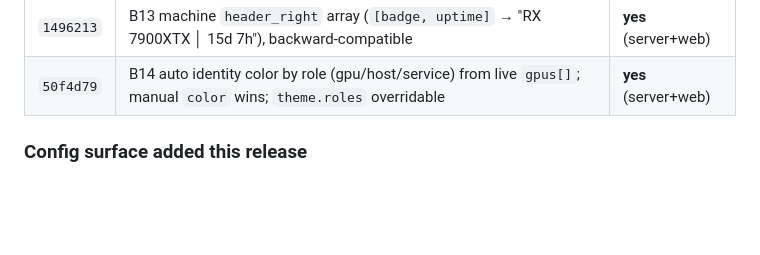
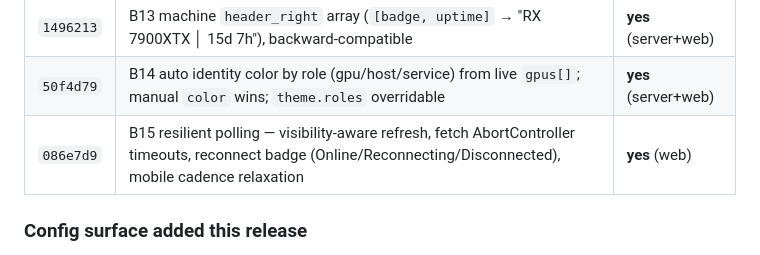
Before and after one commit to bevanho777-max/HomeNet-Hub, a Markdown page: CHANGELOG.md, the part around the change. GitHub-like rendering; blank space fills up the shorter version.

Commit message:
docs: add B15 to changelog
Co-Authored-By: Claude Opus 4.8 (1M context) <noreply@anthropic.com>

```diff
--- a/CHANGELOG.md
+++ b/CHANGELOG.md
@@ -56,6 +56,7 @@ Windows/Linux push agents, a v1 visual-parity pass, and 14 UI/data features (B1
 | `df766f8` | B12-addendum stack `direction: row\|column` with narrow-container fallback · empty-`items` note (no silent blank card) | **yes** (server+web) |
 | `1496213` | B13 machine `header_right` array (`[badge, uptime]` → "RX 7900XTX │ 15d 7h"), backward-compatible | **yes** (server+web) |
 | `50f4d79` | B14 auto identity color by role (gpu/host/service) from live `gpus[]`; manual `color` wins; `theme.roles` overridable | **yes** (server+web) |
+| `086e7d9` | B15 resilient polling — visibility-aware refresh, fetch AbortController timeouts, reconnect badge (Online/Reconnecting/Disconnected), mobile cadence relaxation | **yes** (web) |
 
 ### Config surface added this release
 
```
